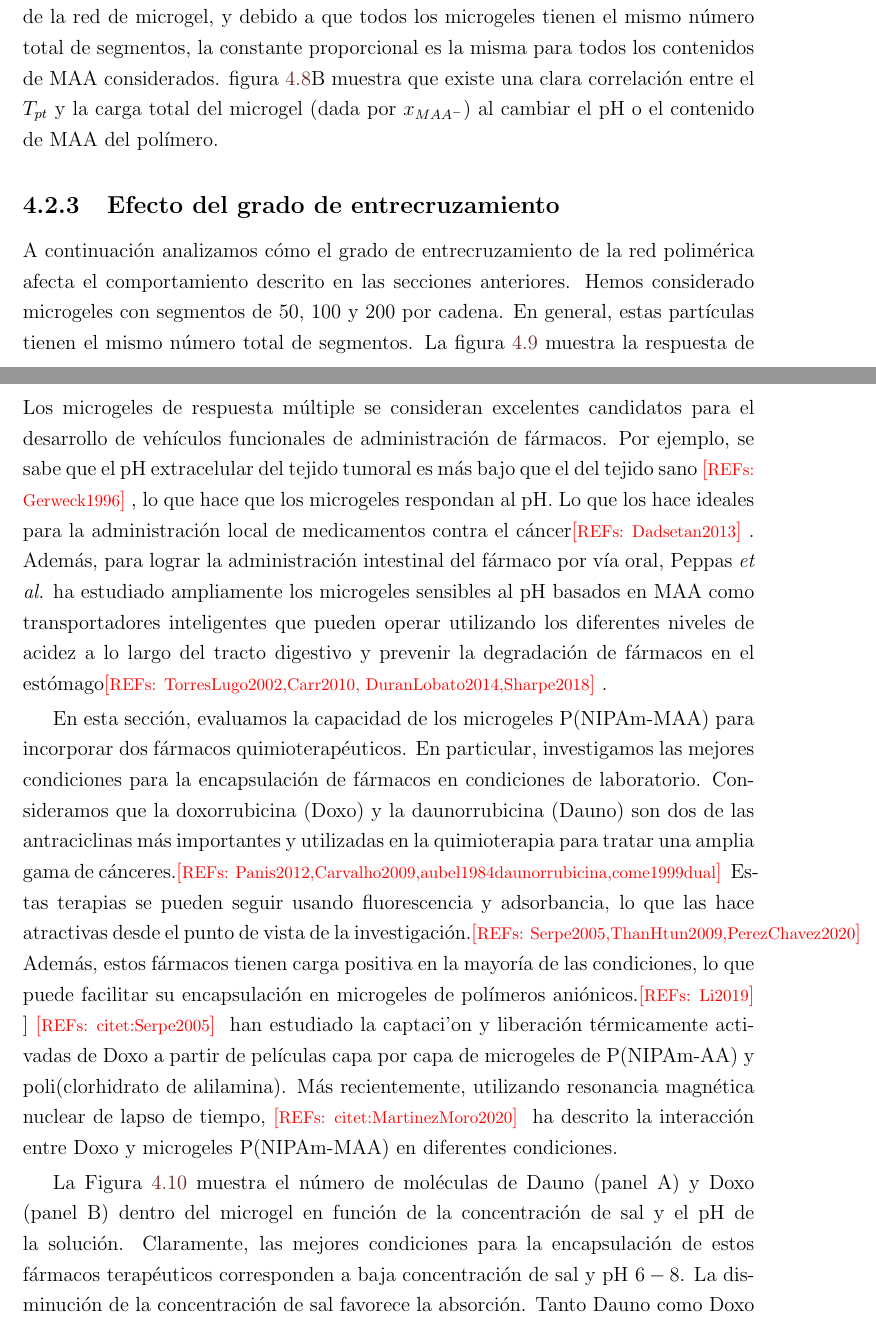
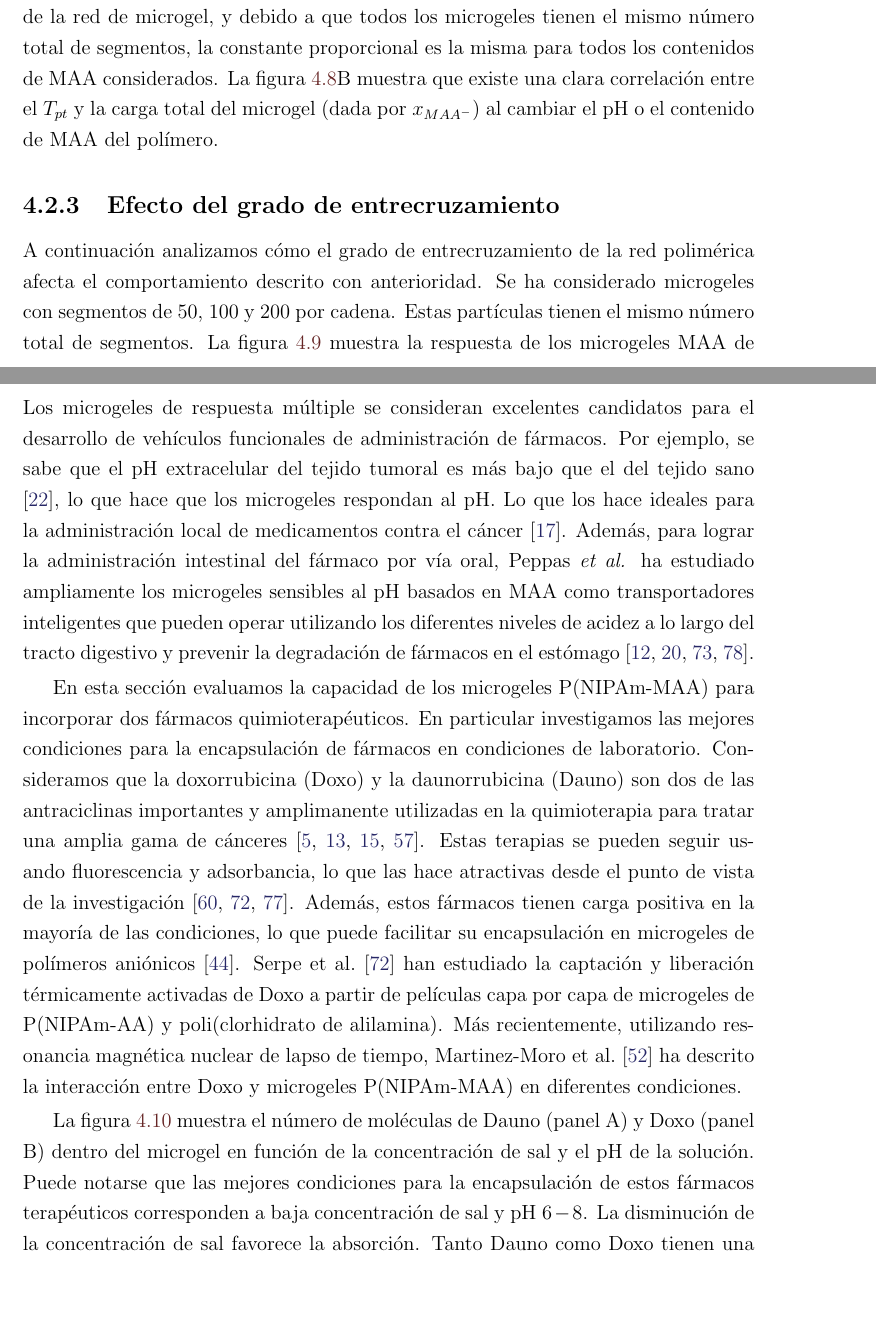
Before and after one commit to nariel-perez/texts, a LaTeX thesis (tesis.tex, which reads Chapters/geles.tex): two parts of pages 47 and 49 of 61 before the commit and two parts of pages 47 and 49 of 63 after it, joined at a grey line, cut so that both start at the same text, the shorter picture padded with empty space. Compiled offline with pdfLaTeX.

Commit message:
Add files via upload

```diff
--- a/Chapters/geles.tex
+++ b/Chapters/geles.tex
@@ -666,7 +666,7 @@ x_{MAA^-}=\frac{N_{MAA^-}}{N_{seg}}=f x_{MAA}
 \noindent donde $N_{MAA^-}$ es el n\'umero de segmentos MAA desprotonados; todas las dem\'as cantidades se han definido en la sec. \ref{sec:theory};
 $x_{MAA^-}$ es proporcional a la carga total de la red de microgel, y
 debido a que todos los microgeles tienen el mismo n\'umero total de segmentos, la constante proporcional es la misma para todos los contenidos de MAA considerados.
-figura \ref{fig:Tpt_MAA}B muestra que existe una clara correlaci\'on entre el $T_{pt}$ y la carga total del microgel (dada por $x_{MAA^-}$) al cambiar el pH o el contenido de MAA del pol\'imero.
+La figura \ref{fig:Tpt_MAA}B muestra que existe una clara correlaci\'on entre el $T_{pt}$ y la carga total del microgel (dada por $x_{MAA^-}$) al cambiar el pH o el contenido de MAA del pol\'imero.
 
 %%%%%%%%%%%%%%%%%%%%%%%%%%%%%%%%%%%%%%%%%%%%%%%%%%%%%%%%%%%%%%%%%%%%%
 \subsection{Efecto del grado de entrecruzamiento}
@@ -682,9 +682,9 @@ figura \ref{fig:Tpt_MAA}B muestra que existe una clara correlaci\'on entre el $T
 \end{figure*}
 
 
-A continuaci\'on analizamos c\'omo el grado de entrecruzamiento de la red polim\'erica afecta el comportamiento descrito en las secciones anteriores.
-Hemos considerado microgeles con segmentos de $50$, $100$ y $200$ por cadena.
-En general, estas part\'iculas tienen el mismo n\'umero total de segmentos.
+A continuaci\'on analizamos c\'omo el grado de entrecruzamiento de la red polim\'erica afecta el comportamiento descrito con anterioridad.
+Se ha considerado microgeles con segmentos de $50$, $100$ y $200$ por cadena.
+Estas part\'iculas tienen el mismo n\'umero total de segmentos.
 La figura \ref{fig:R_xlink} muestra la respuesta de los microgeles MAA de $35\%$ a los cambios de temperatura (panel A), concentraci\'on de sal (B) y pH (C).
 
 Los microgeles con menor grado de entrecruzamiento (mayor n\'umero de segmentos por cadena) presentan mayor hinchamiento.
@@ -715,20 +715,20 @@ De hecho, la temperatura de transici\'on de los microgeles de PNIPAm puros tambi
 %%%%%%%%%%%%%%%%%%%%%%%%%%%%%%%%%%%%%%%%%%%%%%%%%%%%%%%%%%%%%%%%%%%%%
 
 Los microgeles de respuesta m\'ultiple se consideran excelentes candidatos para el desarrollo de veh\'iculos funcionales de administraci\'on de f\'armacos.
-Por ejemplo, se sabe que el pH extracelular del tejido tumoral es m\'as bajo que el del tejido sano \addcite[Gerweck1996], lo que hace que los microgeles respondan al pH.
-Lo que los hace ideales para la administraci\'on local de medicamentos contra el c\'ancer\addcite[Dadsetan2013].
+Por ejemplo, se sabe que el pH extracelular del tejido tumoral es m\'as bajo que el del tejido sano \cite{Gerweck1996}, lo que hace que los microgeles respondan al pH.
+Lo que los hace ideales para la administraci\'on local de medicamentos contra el c\'ancer  \cite{Dadsetan2013}.
 %El entorno similar a un tejido dentro de los microgeles puede proporcionar estabilidad a los péptidos o proteínas encapsulados y ayudarlos a retener la actividad tras su liberación\cite{Malmsten2010}.
 Adem\'as, para lograr la administraci\'on intestinal del f\'armaco por v\'ia oral,
-Peppas \emph{et al.} ha estudiado ampliamente los microgeles sensibles al pH basados en MAA como transportadores inteligentes que pueden operar utilizando los diferentes niveles de acidez a lo largo del tracto digestivo y prevenir la degradación de f\'armacos en el est\'omago\addcite[TorresLugo2002,Carr2010, DuranLobato2014,Sharpe2018].
+Peppas \emph{et al.} ha estudiado ampliamente los microgeles sensibles al pH basados en MAA como transportadores inteligentes que pueden operar utilizando los diferentes niveles de acidez a lo largo del tracto digestivo y prevenir la degradaci\'on de f\'armacos en el est\'omago \cite{TorresLugo2002, Carr2010, DuranLobato2014, Sharpe2018}.
 
 
-En esta secci\'on, evaluamos la capacidad de los microgeles P(NIPAm-MAA) para incorporar dos f\'armacos quimioterap\'euticos.
-En particular, investigamos las mejores condiciones para la encapsulaci\'on de f\'armacos en condiciones de laboratorio.
-Consideramos que la doxorrubicina (Doxo) y la daunorrubicina (Dauno) son dos de las antraciclinas m\'as importantes y  utilizadas en la quimioterapia para tratar una amplia gama de c\'anceres.\addcite[Panis2012,Carvalho2009,aubel1984daunorrubicina,come1999dual]
-Estas terapias se pueden seguir usando fluorescencia y adsorbancia, lo que las hace atractivas desde el punto de vista de la investigaci\'on.\addcite[Serpe2005,ThanHtun2009,PerezChavez2020]
-Adem\'as, estos f\'armacos tienen carga positiva en la mayor\'ia de las condiciones, lo que puede facilitar su encapsulaci\'on en microgeles de pol\'imeros ani\'onicos.\addcite[Li2019]]
-\addcite[citet:Serpe2005] han estudiado la captaci'on y liberaci\'on t\'ermicamente activadas de Doxo a partir de pel\'iculas capa por capa de microgeles de P(NIPAm-AA) y poli(clorhidrato de alilamina).
-M\'as recientemente, utilizando resonancia magn\'etica nuclear de lapso de tiempo, \addcite[citet:MartinezMoro2020] ha descrito la interacci\'on entre Doxo y microgeles P(NIPAm-MAA) en diferentes condiciones.
+En esta secci\'on  evaluamos la capacidad de los microgeles P(NIPAm-MAA) para incorporar dos f\'armacos quimioterap\'euticos.
+En particular investigamos las mejores condiciones para la encapsulaci\'on de f\'armacos en condiciones de laboratorio.
+Consideramos que la doxorrubicina (Doxo) y la daunorrubicina (Dauno) son dos de las antraciclinas importantes y  amplimanente utilizadas en la quimioterapia para tratar una amplia gama de c\'anceres \cite{Panis2012, Carvalho2009, aubel1984daunorubicin,come1999dual}.
+Estas terapias se pueden seguir usando fluorescencia y adsorbancia, lo que las hace atractivas desde el punto de vista de la investigaci\'on \cite{Serpe2005, ThanHtun2009, PerezChavez2020}.
+Adem\'as, estos f\'armacos tienen carga positiva en la mayor\'ia de las condiciones, lo que puede facilitar su encapsulaci\'on en microgeles de pol\'imeros ani\'onicos \cite{Li2019}.
+\citet{Serpe2005} han estudiado la captaci\'on y liberaci\'on t\'ermicamente activadas de Doxo a partir de pel\'iculas capa por capa de microgeles de P(NIPAm-AA) y poli(clorhidrato de alilamina).
+M\'as recientemente, utilizando resonancia magn\'etica nuclear de lapso de tiempo, \citet{MartinezMoro2020} ha descrito la interacci\'on entre Doxo y microgeles P(NIPAm-MAA) en diferentes condiciones.
 
 
 
@@ -743,7 +743,7 @@ M\'as recientemente, utilizando resonancia magn\'etica nuclear de lapso de tiemp
 
 
 
-La Figura \ref{fig:drug_ads} muestra el n\'umero de mol\'eculas de Dauno (panel A) y Doxo (panel B) dentro del microgel en funci\'on de la concentraci\'on de sal y el pH de la soluci\'on.
-Claramente, las mejores condiciones para la encapsulaci\'on de estos f\'armacos terap\'euticos corresponden a baja concentraci\'on de sal y pH $6-8$.
+La figura \ref{fig:drug_ads} muestra el n\'umero de mol\'eculas de Dauno (panel A) y Doxo (panel B) dentro del microgel en funci\'on de la concentraci\'on de sal y el pH de la soluci\'on.
+Puede notarse que las mejores condiciones para la encapsulaci\'on de estos f\'armacos terap\'euticos corresponden a baja concentraci\'on de sal y pH $6-8$.
 La disminución de la concentraci\'on de sal favorece la absorci\'on.
 Tanto Dauno como Doxo tienen una carga neta de $+1$ a un  de pH \'acido y neutro %(consulte \cref*{si:fig:drugs-Q} en el \supp).
```
Also changed, not shown: Chapters/geles.tex (16 more changed lines).
